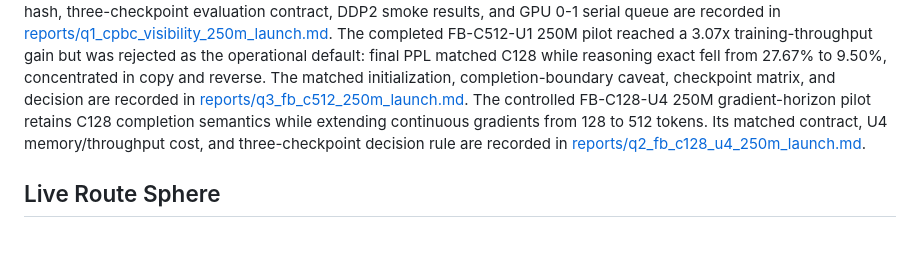
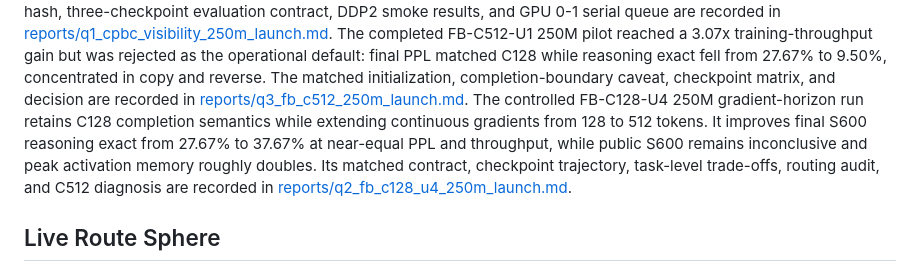
Before and after one commit to Miocio-nora/BRIAN, a Markdown page: README.md, the part around the change. GitHub-like rendering; blank space fills up the shorter version.

Commit message:
Record FB C128 U4 result

```diff
--- a/README.md
+++ b/README.md
@@ -418,10 +418,12 @@ exact fell from 27.67% to 9.50%, concentrated in copy and reverse. The matched
 initialization, completion-boundary caveat, checkpoint matrix, and decision are
 recorded in
 [reports/q3_fb_c512_250m_launch.md](./reports/q3_fb_c512_250m_launch.md).
-The controlled FB-C128-U4 250M gradient-horizon pilot retains C128 completion
-semantics while extending continuous gradients from 128 to 512 tokens. Its
-matched contract, U4 memory/throughput cost, and three-checkpoint decision rule
-are recorded in
+The controlled FB-C128-U4 250M gradient-horizon run retains C128 completion
+semantics while extending continuous gradients from 128 to 512 tokens. It
+improves final S600 reasoning exact from 27.67% to 37.67% at near-equal PPL and
+throughput, while public S600 remains inconclusive and peak activation memory
+roughly doubles. Its matched contract, checkpoint trajectory, task-level
+trade-offs, routing audit, and C512 diagnosis are recorded in
 [reports/q2_fb_c128_u4_250m_launch.md](./reports/q2_fb_c128_u4_250m_launch.md).
 
 ## Live Route Sphere
```
Also changed, not shown: reports/q2_fb_c128_u4_250m_launch.md (+104 -2 lines).
